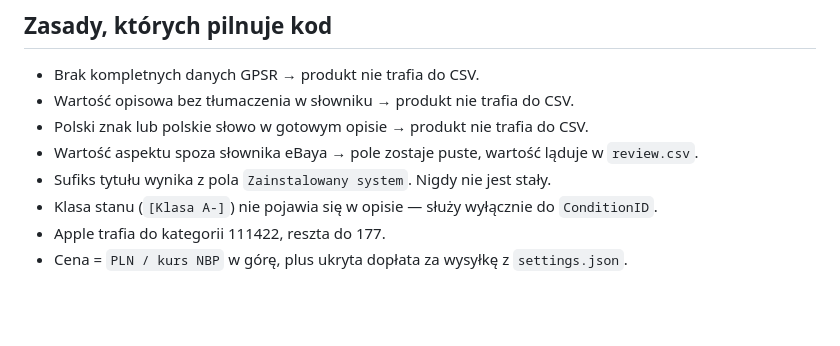
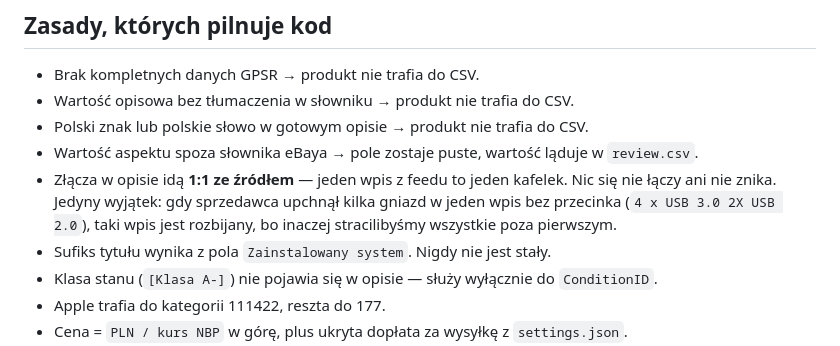
Before and after one commit to kompstock/ebay_de, a Markdown page: README.md, the part around the change. Rendered like a GitHub page; blank space fills up the shorter version.

```diff
--- a/README.md
+++ b/README.md
@@ -78,6 +78,10 @@ Jeśli eBay odrzuci wiersze kategorii 179 przez pustą kolumnę `*C:Bildschirmgr
 - Wartość opisowa bez tłumaczenia w słowniku → produkt nie trafia do CSV.
 - Polski znak lub polskie słowo w gotowym opisie → produkt nie trafia do CSV.
 - Wartość aspektu spoza słownika eBaya → pole zostaje puste, wartość ląduje w `review.csv`.
+- Złącza w opisie idą **1:1 ze źródłem** — jeden wpis z feedu to jeden kafelek.
+  Nic się nie łączy ani nie znika. Jedyny wyjątek: gdy sprzedawca upchnął kilka
+  gniazd w jeden wpis bez przecinka (`4 x USB 3.0 2X USB 2.0`), taki wpis jest
+  rozbijany, bo inaczej stracilibyśmy wszystkie poza pierwszym.
 - Sufiks tytułu wynika z pola `Zainstalowany system`. Nigdy nie jest stały.
 - Klasa stanu (`[Klasa A-]`) nie pojawia się w opisie — służy wyłącznie do `ConditionID`.
 - Apple trafia do kategorii 111422, reszta do 177.
```
